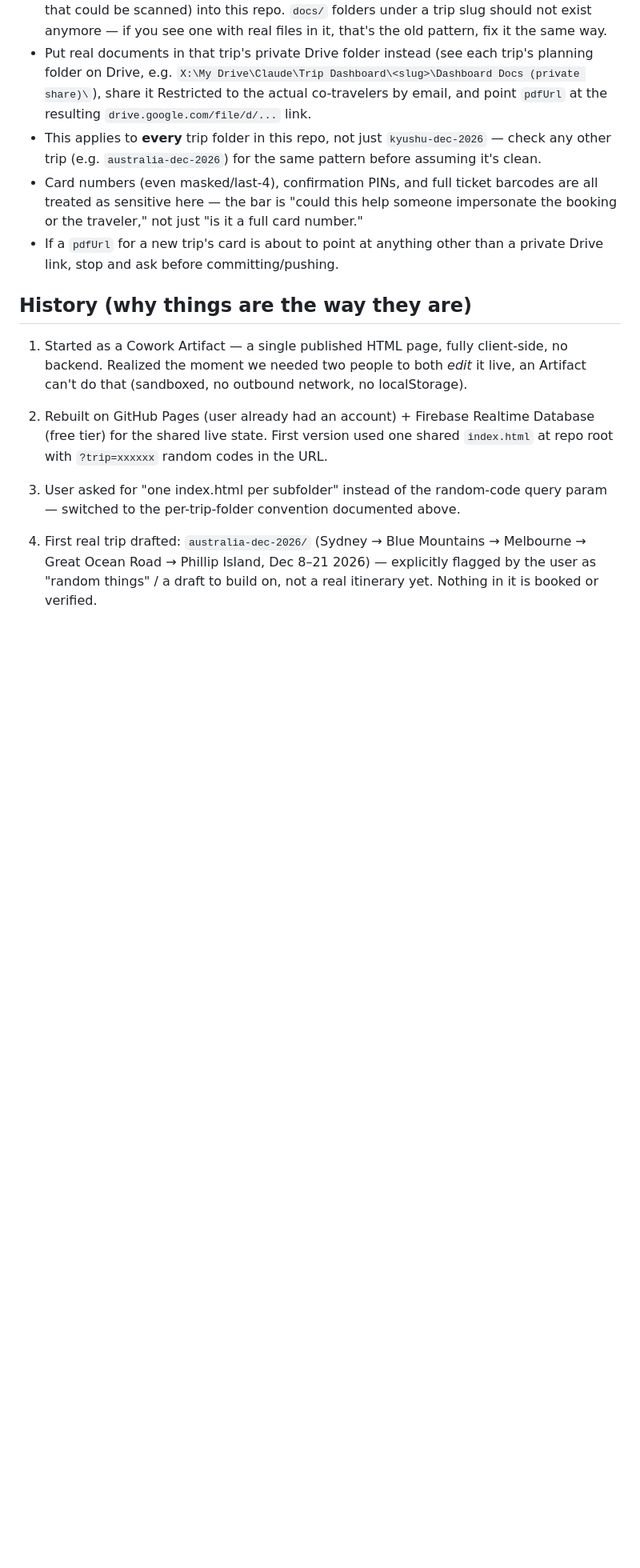
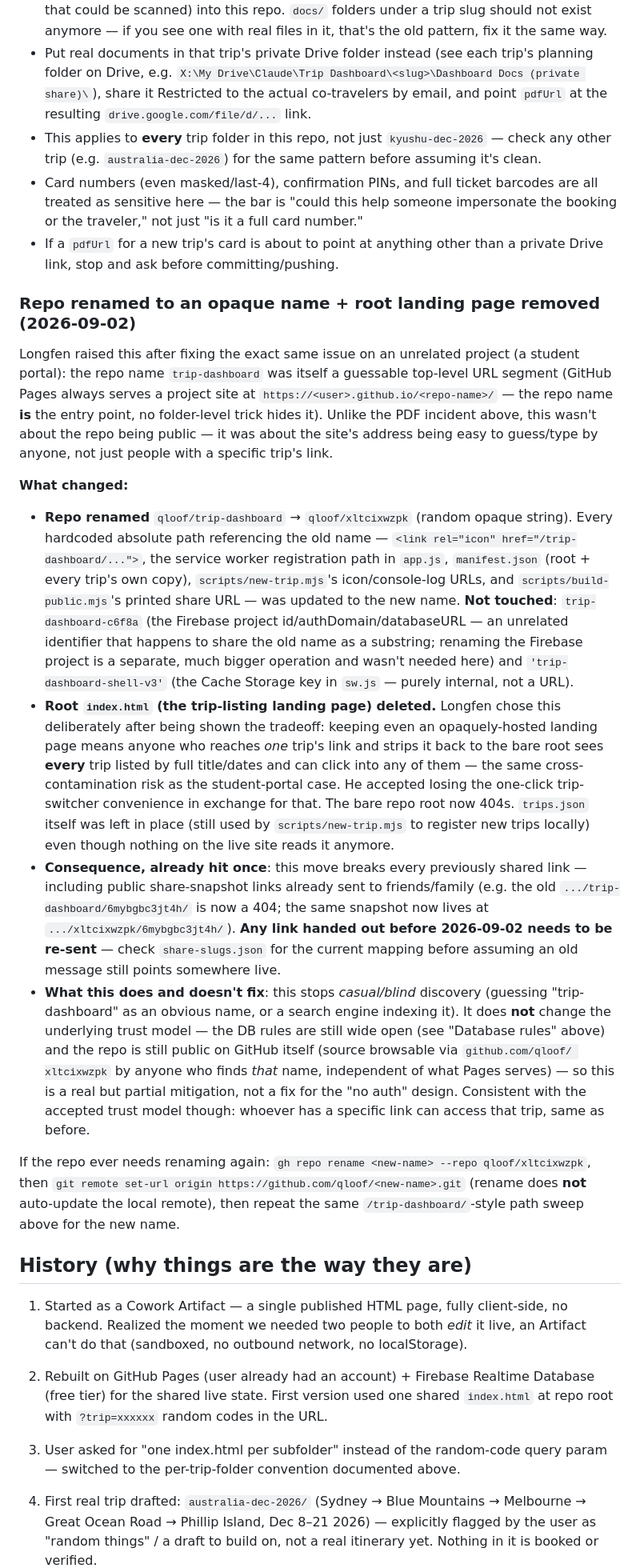
Before and after one commit to qloof/xltcixwzpk, a Markdown page: DEV_NOTES.md, the part around one of its changes. Shown at 80% size. Rendered like a GitHub page; blank space fills up the shorter version.

Commit message:
Document the opaque repo rename in DEV_NOTES

```diff
--- a/DEV_NOTES.md
+++ b/DEV_NOTES.md
@@ -1048,6 +1050,63 @@ request-access screen instead of the document.
   card number."
 - If a `pdfUrl` for a new trip's card is about to point at anything other
   than a private Drive link, stop and ask before committing/pushing.
+
+### Repo renamed to an opaque name + root landing page removed (2026-09-02)
+
+Longfen raised this after fixing the exact same issue on an unrelated project
+(a student portal): the repo name `trip-dashboard` was itself a guessable
+top-level URL segment (GitHub Pages always serves a project site at
+`https://<user>.github.io/<repo-name>/` — the repo name **is** the entry
+point, no folder-level trick hides it). Unlike the PDF incident above, this
+wasn't about the repo being public — it was about the site's address being
+easy to guess/type by anyone, not just people with a specific trip's link.
+
+**What changed:**
+- **Repo renamed** `qloof/trip-dashboard` → `qloof/xltcixwzpk` (random
+  opaque string). Every hardcoded absolute path referencing the old name —
+  `<link rel="icon" href="/trip-dashboard/...">`, the service worker
+  registration path in `app.js`, `manifest.json` (root + every trip's own
+  copy), `scripts/new-trip.mjs`'s icon/console-log URLs, and
+  `scripts/build-public.mjs`'s printed share URL — was updated to the new
+  name. **Not touched**: `trip-dashboard-c6f8a` (the Firebase project
+  id/authDomain/databaseURL — an unrelated identifier that happens to share
+  the old name as a substring; renaming the Firebase project is a separate,
+  much bigger operation and wasn't needed here) and `'trip-dashboard-shell-v3'`
+  (the Cache Storage key in `sw.js` — purely internal, not a URL).
+- **Root `index.html` (the trip-listing landing page) deleted.** Longfen
+  chose this deliberately after being shown the tradeoff: keeping even an
+  opaquely-hosted landing page means anyone who reaches *one* trip's link
+  and strips it back to the bare root sees **every** trip listed by full
+  title/dates and can click into any of them — the same cross-contamination
+  risk as the student-portal case. He accepted losing the one-click
+  trip-switcher convenience in exchange for that. The bare repo root now
+  404s. `trips.json` itself was left in place (still used by
+  `scripts/new-trip.mjs` to register new trips locally) even though nothing
+  on the live site reads it anymore.
+- **Consequence, already hit once**: this move breaks every previously
+  shared link — including public share-snapshot links already sent to
+  friends/family (e.g. the old `.../trip-dashboard/6mybgbc3jt4h/` is now a
+  404; the same snapshot now lives at `.../xltcixwzpk/6mybgbc3jt4h/`).
+  **Any link handed out before 2026-09-02 needs to be re-sent** — check
+  `share-slugs.json` for the current mapping before assuming an old message
+  still points somewhere live.
+- **What this does and doesn't fix**: this stops *casual/blind* discovery
+  (guessing "trip-dashboard" as an obvious name, or a search engine
+  indexing it). It does **not** change the underlying trust model — the DB
+  rules are still wide open (see "Database rules" above) and the repo is
+  still public on GitHub itself (source browsable via `github.com/qloof/
+  xltcixwzpk` by anyone who finds *that* name, independent of what Pages
+  serves) — so this is a real but partial mitigation, not a fix for the
+  "no auth" design. Consistent with the accepted trust model though: whoever
+  has a specific link can access that trip, same as before.
+
+If the repo ever needs renaming again: `gh repo rename <new-name> --repo
+qloof/xltcixwzpk`, then `git remote set-url origin
+https://github.com/qloof/<new-name>.git` (rename does **not** auto-update
+the local remote), then repeat the same `/trip-dashboard/`-style path sweep
+above for the new name.
+
+<!-- update-docs: verified 2026-09-02 (repo-rename) against gh repo view + git remote -v + live curl checks -->
 
 ## History (why things are the way they are)
 
```
Also changed, not shown: other parts of DEV_NOTES.md (+8 -6 lines).
